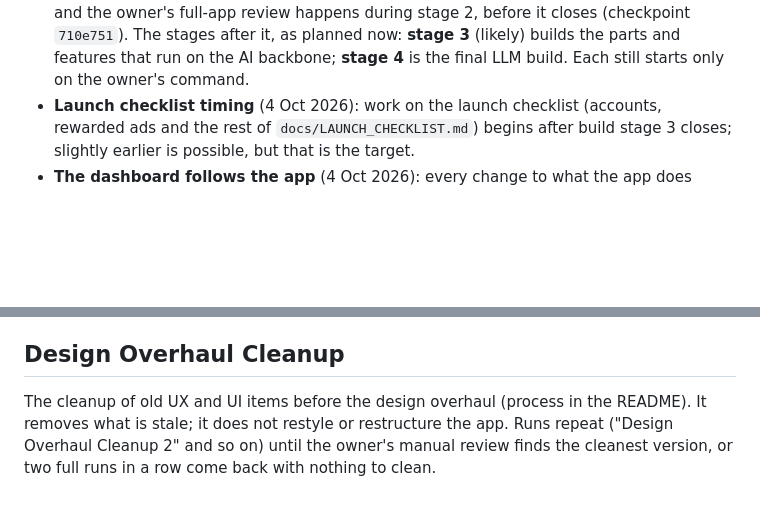
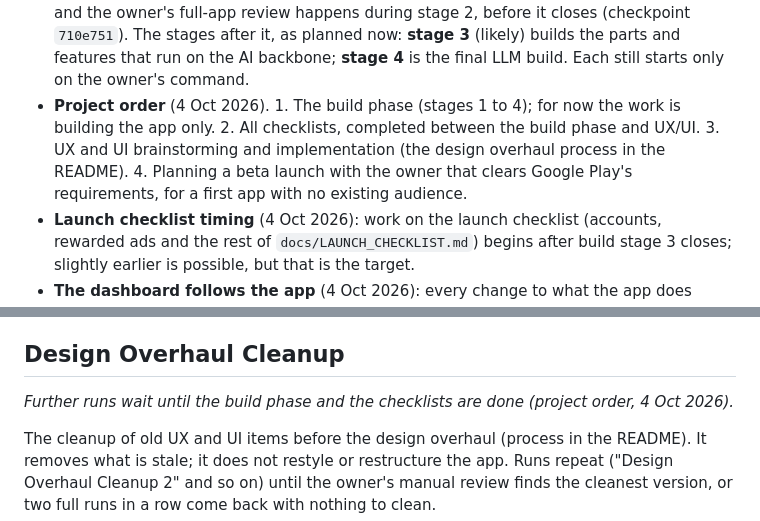
Before and after one commit to danielsentertainmentresearch-lab/Photo-Service-AI-History-Network-App-For-Ryan, a Markdown page: docs/BUILD_STAGE_2.md, 2 parts joined by grey strips. GitHub-like rendering; blank space fills up the shorter version.

```diff
--- a/docs/BUILD_STAGE_2.md
+++ b/docs/BUILD_STAGE_2.md
@@ -83,6 +83,12 @@ importance:
   planned now: **stage 3** (likely) builds the parts and features that run
   on the AI backbone; **stage 4** is the final LLM build. Each still starts
   only on the owner's command.
+- **Project order** (4 Oct 2026). 1. The build phase (stages 1 to 4);
+  for now the work is building the app only. 2. All checklists, completed
+  between the build phase and UX/UI. 3. UX and UI brainstorming and
+  implementation (the design overhaul process in the README). 4. Planning a
+  beta launch with the owner that clears Google Play's requirements, for a
+  first app with no existing audience.
 - **Launch checklist timing** (4 Oct 2026): work on the launch checklist
   (accounts, rewarded ads and the rest of `docs/LAUNCH_CHECKLIST.md`) begins
   after build stage 3 closes; slightly earlier is possible, but that is the
@@ -215,6 +221,9 @@ importance:
 
 ## Design Overhaul Cleanup
 
+_Further runs wait until the build phase and the checklists are done
+(project order, 4 Oct 2026)._
+
 The cleanup of old UX and UI items before the design overhaul (process in
 the README). It removes what is stale; it does not restyle or restructure
 the app. Runs repeat ("Design Overhaul Cleanup 2" and so on) until the
```
Also changed, not shown: CLAUDE.md (+7 -0 lines), README.md (+3 -0 lines).
